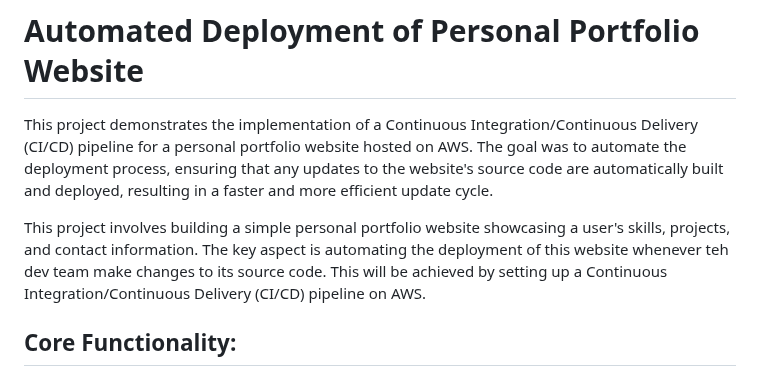
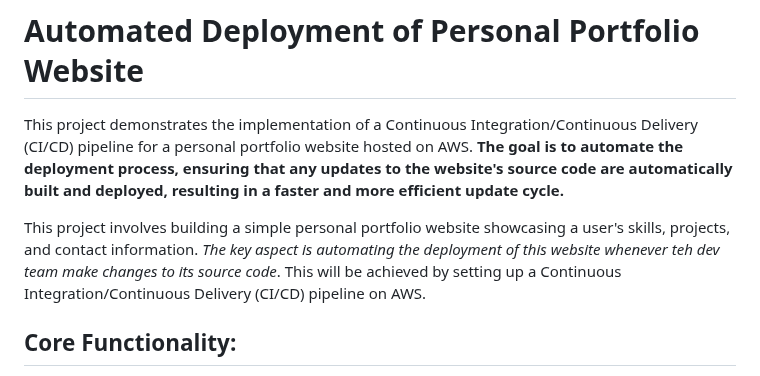
Before and after one commit to kishore-rajkumar/aws.ccp.1.static-website-hosting-with-ci-cd-pipeline, a Markdown page: README.md, the part around the change. GitHub-like rendering.

Commit message:
docs(readme):  Highlight goal & key aspect of project in the description

```diff
--- a/README.md
+++ b/README.md
@@ -1,7 +1,7 @@
 # Automated Deployment of Personal Portfolio Website
-This project demonstrates the implementation of a Continuous Integration/Continuous Delivery (CI/CD) pipeline for a personal portfolio website hosted on AWS. The goal was to automate the deployment process, ensuring that any updates to the website's source code are automatically built and deployed, resulting in a faster and more efficient update cycle.
+This project demonstrates the implementation of a Continuous Integration/Continuous Delivery (CI/CD) pipeline for a personal portfolio website hosted on AWS. **The goal is to automate the deployment process, ensuring that any updates to the website's source code are automatically built and deployed, resulting in a faster and more efficient update cycle.**
 
-This project involves building a simple personal portfolio website showcasing a user's skills, projects, and contact information. The key aspect is automating the deployment of this website whenever teh dev team make changes to its source code. This will be achieved by setting up a Continuous Integration/Continuous Delivery (CI/CD) pipeline on AWS.
+This project involves building a simple personal portfolio website showcasing a user's skills, projects, and contact information. *The key aspect is automating the deployment of this website whenever teh dev team make changes to its source code*. This will be achieved by setting up a Continuous Integration/Continuous Delivery (CI/CD) pipeline on AWS.
 
 ## Core Functionality:
 **1. Static Website:** A basic personal portfolio website built using HTML, CSS, and JavaScript. It should include sections like "About Me," "Projects," "Skills," and "Contact."
```
